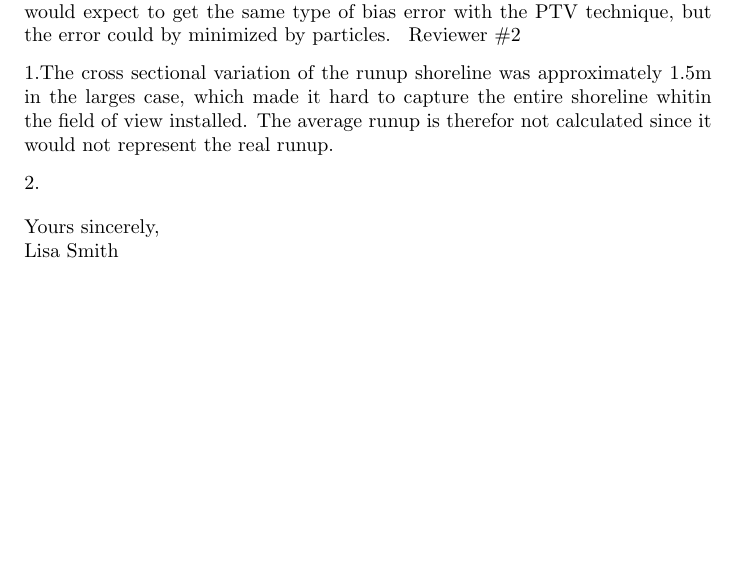
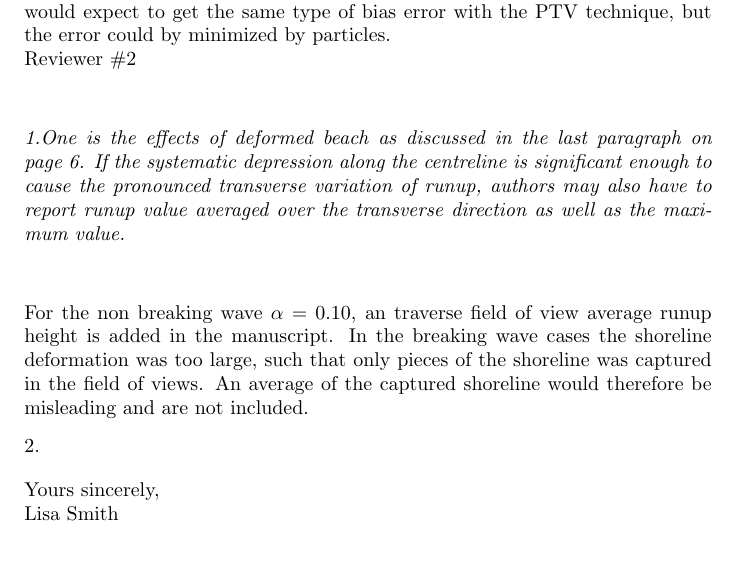
Before and after one commit to geirkp/expbreak, a LaTeX letter (Reviews/letter_editor.tex, which reads Reviews/rev2.tex): part of page 3 of 3, cut so that both start at the same text, the shorter picture padded with empty space. Compiled offline with pdfLaTeX.

Commit message:
endring i max runup analyse

```diff
--- a/Reviews/rev2.tex
+++ b/Reviews/rev2.tex
@@ -1,7 +1,7 @@
-Reviewer \#2
+\\Reviewer \#2
 
-1.The cross sectional variation of the runup shoreline was approximately 1.5m in the larges case, which made it hard to capture the entire shoreline whitin the field of view installed. The average runup is therefor not calculated since it would not represent the real runup.
+\refpoint{1.One is the effects of deformed beach as discussed in the last paragraph on page 6. If the systematic depression along the centreline is significant enough to cause the pronounced transverse variation of runup, authors may also have to report runup value averaged over the transverse direction as well as the maximum value.}
 
-
+For the non breaking wave $\alpha =0.10$, an traverse field of view average runup height is added in the manuscript. In the breaking wave cases the shoreline deformation was too large, such that only pieces of the shoreline was captured in the field of views. An average of the captured shoreline would therefore be misleading and are not included.
 
 2.
```
Also changed, not shown: plunging_breakers.tex (+2 -3 lines), Reviews/letter_editor.pdf, plunging_breakers.pdf, 6 other files.
